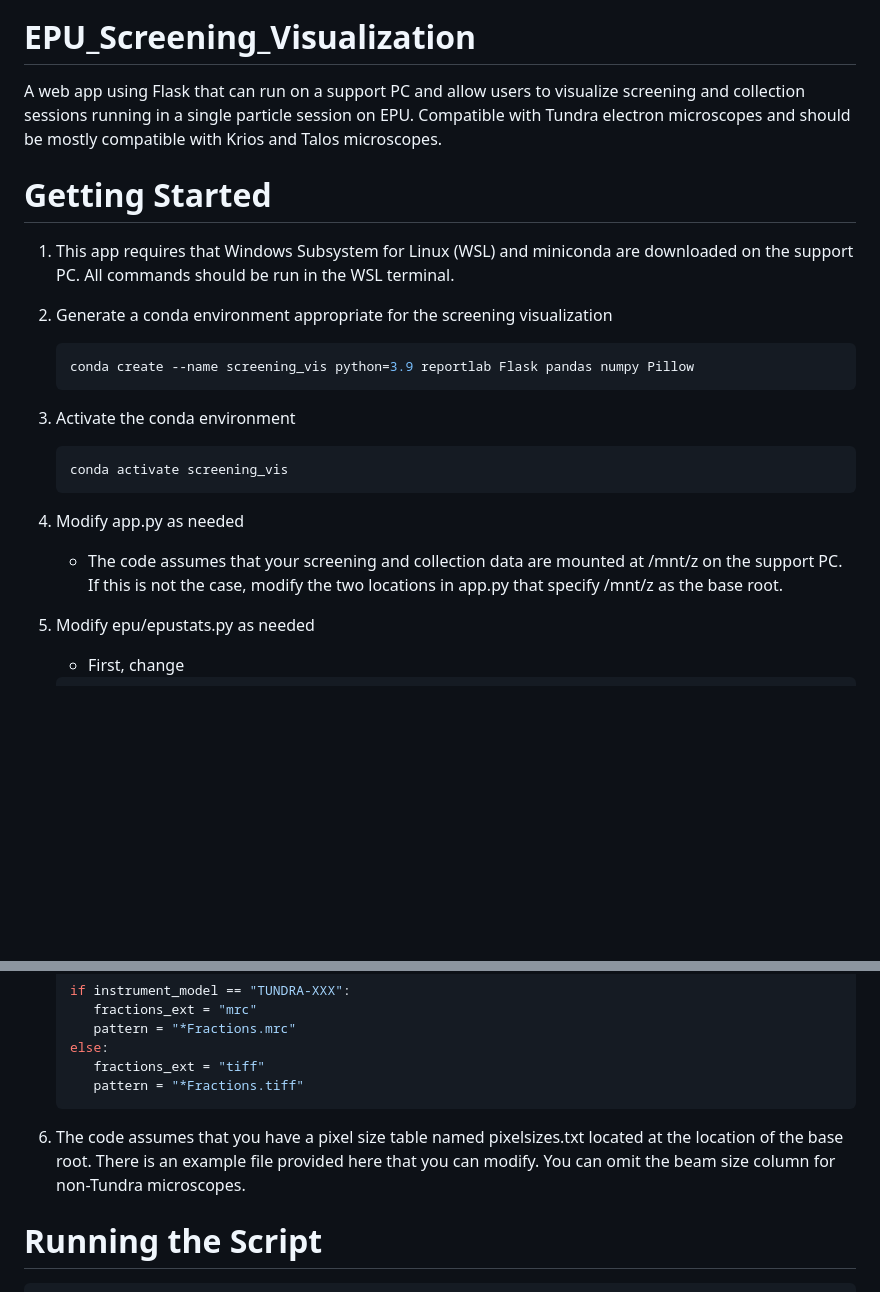
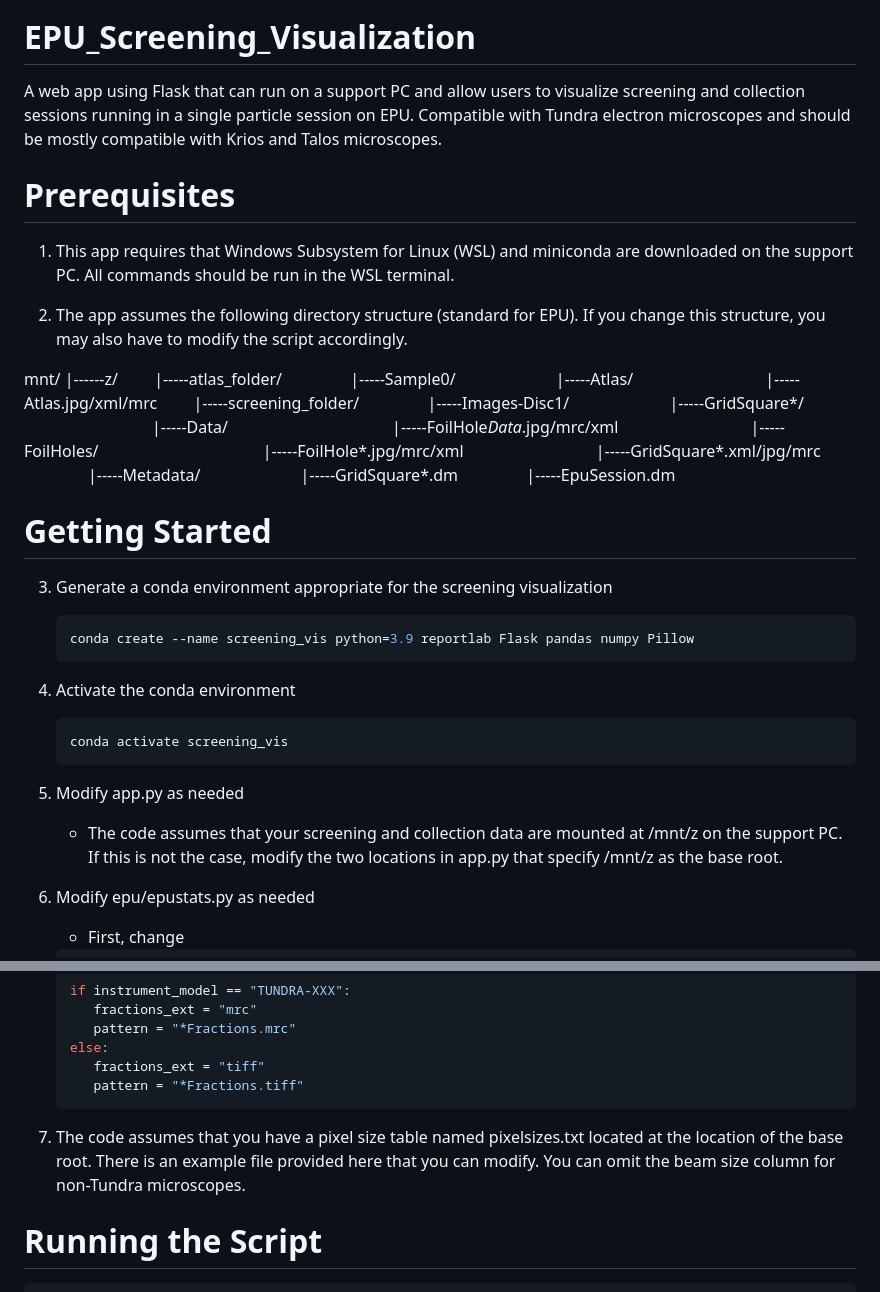
Before and after one commit to tlevitz/EPU_Screening_Visualization, a Markdown page: README.md, 2 parts joined by grey strips. GitHub-like rendering; blank space fills up the shorter version.

````diff
--- a/README.md
+++ b/README.md
@@ -1,19 +1,43 @@
 # EPU_Screening_Visualization
 A web app using Flask that can run on a support PC and allow users to visualize screening and collection sessions running in a single particle session on EPU. Compatible with Tundra electron microscopes and should be mostly compatible with Krios and Talos microscopes.
 
+# Prerequisites
+
+1. This app requires that Windows Subsystem for Linux (WSL) and miniconda are downloaded on the support PC. All commands should be run in the WSL terminal.
+
+2. The app assumes the following directory structure (standard for EPU). If you change this structure, you may also have to modify the script accordingly.
+
+mnt/
+|------z/
+    |-----atlas_folder/
+        |-----Sample0/
+            |-----Atlas/
+                |-----Atlas.jpg/xml/mrc
+    |-----screening_folder/
+        |-----Images-Disc1/
+            |-----GridSquare*/
+                |-----Data/
+                    |-----FoilHole*Data*.jpg/mrc/xml
+                |-----FoilHoles/
+                    |-----FoilHole*.jpg/mrc/xml
+                |-----GridSquare*.xml/jpg/mrc
+        |-----Metadata/
+            |-----GridSquare*.dm
+        |-----EpuSession.dm
+
 # Getting Started
-1. This app requires that Windows Subsystem for Linux (WSL) and miniconda are downloaded on the support PC. All commands should be run in the WSL terminal.
-2. Generate a conda environment appropriate for the screening visualization
+
+3. Generate a conda environment appropriate for the screening visualization
    ```bash
    conda create --name screening_vis python=3.9 reportlab Flask pandas numpy Pillow
    ```
-5. Activate the conda environment
+4. Activate the conda environment
    ```bash
    conda activate screening_vis
    ```
-6. Modify app.py as needed
+5. Modify app.py as needed
       - The code assumes that your screening and collection data are mounted at /mnt/z on the support PC. If this is not the case, modify the two locations in app.py that specify /mnt/z as the base root.
-7. Modify epu/epustats.py as needed
+6. Modify epu/epustats.py as needed
 
       - First, change
       ```python
@@ -40,7 +64,7 @@ A web app using Flask that can run on a support PC and allow users to visualize
          fractions_ext = "tiff"
          pattern = "*Fractions.tiff"
       ```
-8. The code assumes that you have a pixel size table named pixelsizes.txt located at the location of the base root. There is an example file provided here that you can modify. You can omit the beam size column for non-Tundra microscopes.
+7. The code assumes that you have a pixel size table named pixelsizes.txt located at the location of the base root. There is an example file provided here that you can modify. You can omit the beam size column for non-Tundra microscopes.
 
 # Running the Script
   ```bash
````
